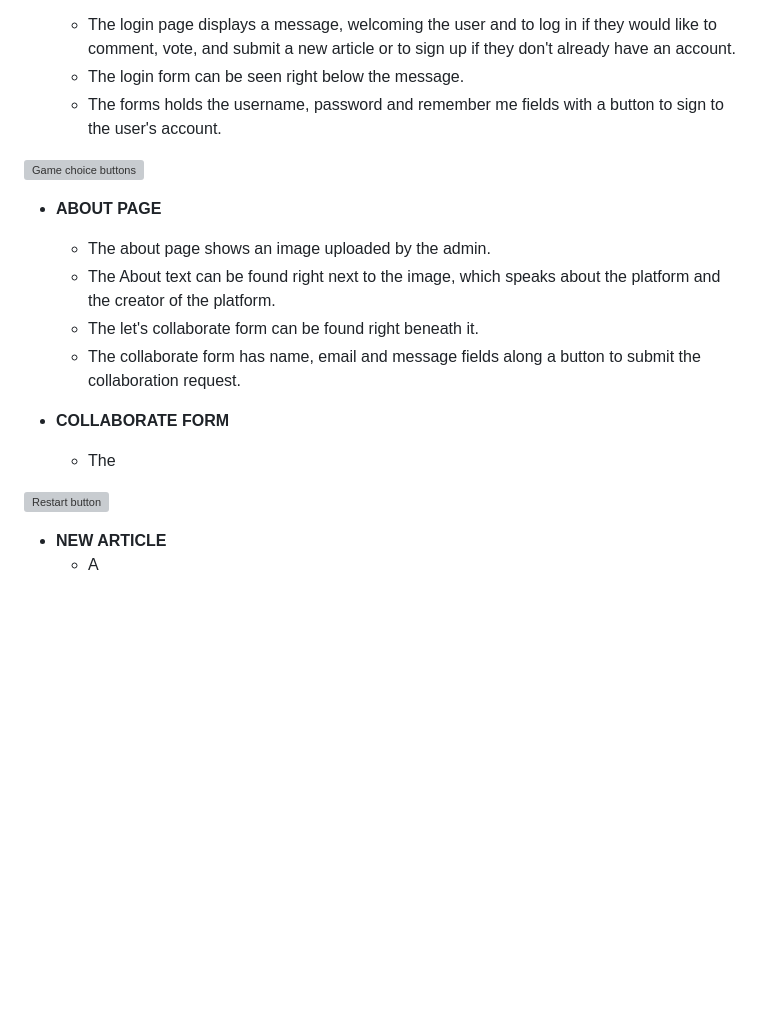
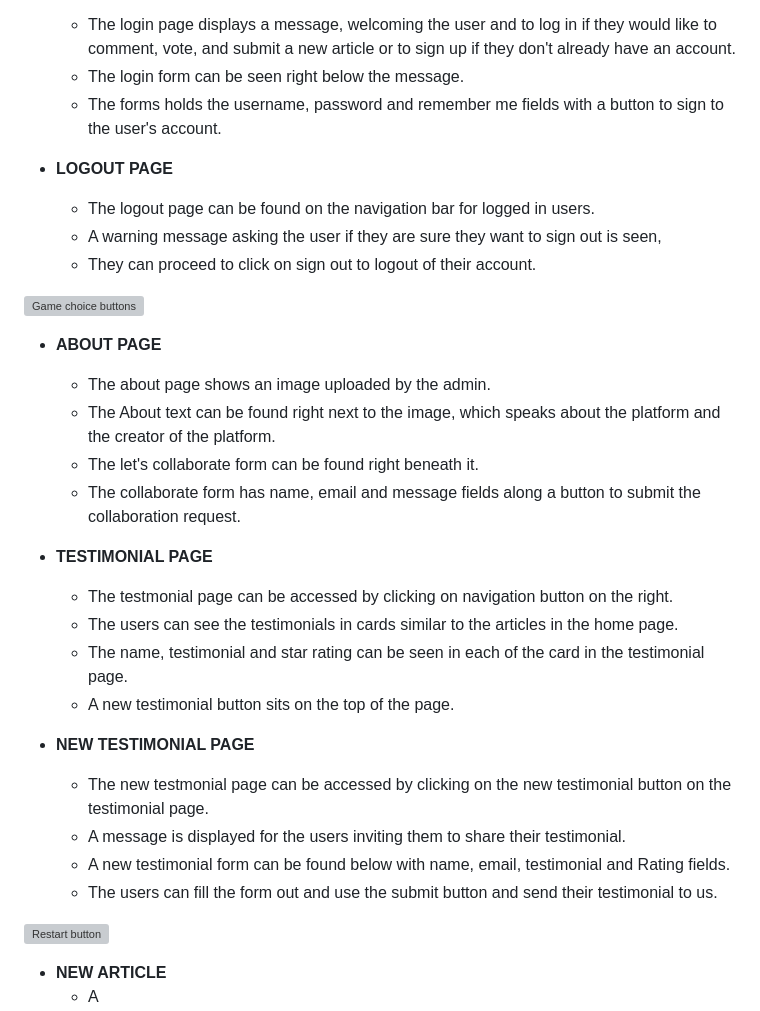
Before and after one commit to md-ash-dot/newstok, a Markdown page: README.md, the part around the change. GitHub-like rendering; blank space fills up the shorter version; grey boxes are pictures that could not be loaded.

Commit message:
Add logout page, testimonial page and new testimonial page to readme

```diff
--- a/README.md
+++ b/README.md
@@ -108,6 +108,12 @@ Wireframes were designed using Lucidcharts's online wireframe tool.
   - The login form can be seen right below the message.
   - The forms holds the username, password and remember me fields with a button to sign to the user's account.
 
+- **LOGOUT PAGE**
+
+  - The logout page can be found on the navigation bar for logged in users.
+  - A warning message asking the user if they are sure they want to sign out is seen,
+  - They can proceed to click on sign out to logout of their account.
+
 ![Game choice buttons](/)
 
 - **ABOUT PAGE**
@@ -117,8 +123,18 @@ Wireframes were designed using Lucidcharts's online wireframe tool.
   - The let's collaborate form can be found right beneath it.
   - The collaborate form has name, email and message fields along a button to submit the collaboration request.
 
-- **COLLABORATE FORM**
-  - The
+- **TESTIMONIAL PAGE**
+  - The testmonial page can be accessed by clicking on navigation button on the right.
+  - The users can see the testimonials in cards similar to the articles in the home page.
+  - The name, testimonial and star rating can be seen in each of the card in the testimonial page.
+  - A new testimonial button sits on the top of the page.
+
+- **NEW TESTIMONIAL PAGE**
+  - The new testmonial page can be accessed by clicking on the new testimonial button on the testimonial page.
+  - A message is displayed for the users inviting them to share their testimonial.
+  - A new testimonial form can be found below with name, email, testimonial and Rating fields.
+  - The users can fill the form out and use the submit button and send their testimonial to us.
+
 
 ![Restart button](/)
 
```
